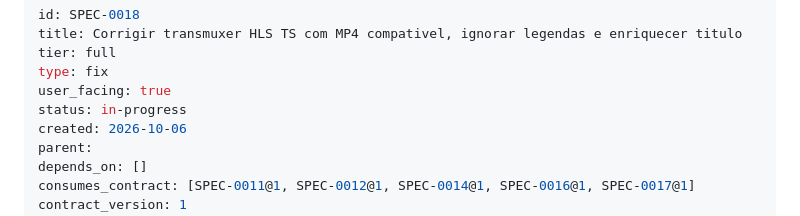
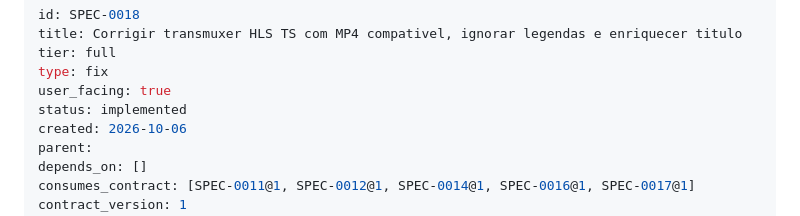
Before and after one commit to thomasravache/video-downloader, a Markdown page: docs/specs/SPEC-0018-corrigir-transmuxer-hls-ts-com-mp4-compativel-ignorar-legend.md, the part around one of its changes. Rendered like a GitHub page.

```diff
--- a/docs/specs/SPEC-0018-corrigir-transmuxer-hls-ts-com-mp4-compativel-ignorar-legend.md
+++ b/docs/specs/SPEC-0018-corrigir-transmuxer-hls-ts-com-mp4-compativel-ignorar-legend.md
@@ -4,7 +4,7 @@ title: Corrigir transmuxer HLS TS com MP4 compativel, ignorar legendas e enrique
 tier: full
 type: fix
 user_facing: true
-status: in-progress
+status: implemented
 created: 2026-10-06
 parent:
 depends_on: []
```
Also changed, not shown: other parts of docs/specs/SPEC-0018-corrigir-transmuxer-hls-ts-com-mp4-compativel-ignorar-legend.md (+1 -1 lines), docs/specs/INDEX.md (+5 -22 lines).
